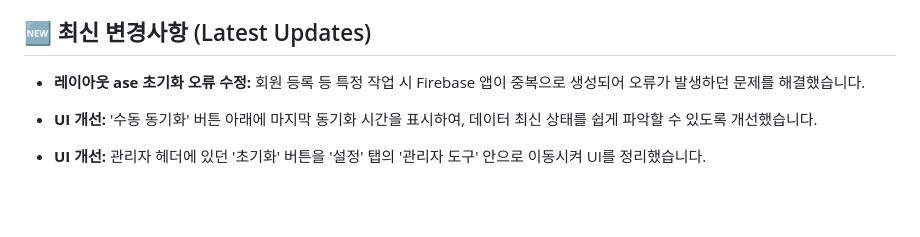
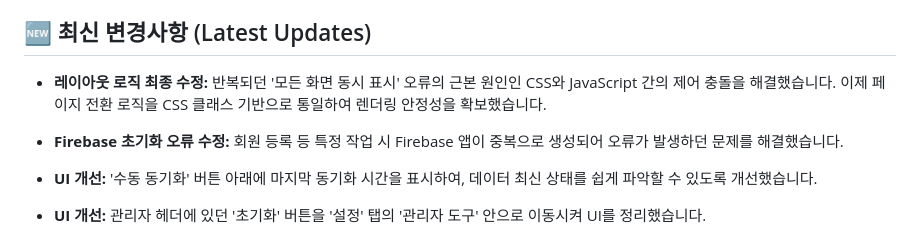
Before and after one commit to yn55m6/attendance-app-v5, a Markdown page: README.md, the part around the change. Drawn GitHub-style; blank space fills up the shorter version.

Commit message:
fix(layout): JS와 CSS 제어 충돌을 해결하여 페이지 표시 오류 근본 수정

```diff
--- a/README.md
+++ b/README.md
@@ -20,7 +20,8 @@
 - **데이터 안전성:** 이제 데이터는 클라우드와 로컬에 이중으로 저장되어 더욱 안전합니다. 하지만 정기적인 데이터 백업을 권장합니다.
 
 ## 🆕 최신 변경사항 (Latest Updates)
-- **레이아웃 ase 초기화 오류 수정:** 회원 등록 등 특정 작업 시 Firebase 앱이 중복으로 생성되어 오류가 발생하던 문제를 해결했습니다.
+- **레이아웃 로직 최종 수정:** 반복되던 '모든 화면 동시 표시' 오류의 근본 원인인 CSS와 JavaScript 간의 제어 충돌을 해결했습니다. 이제 페이지 전환 로직을 CSS 클래스 기반으로 통일하여 렌더링 안정성을 확보했습니다.
+- **Firebase 초기화 오류 수정:** 회원 등록 등 특정 작업 시 Firebase 앱이 중복으로 생성되어 오류가 발생하던 문제를 해결했습니다.
 - **UI 개선:** '수동 동기화' 버튼 아래에 마지막 동기화 시간을 표시하여, 데이터 최신 상태를 쉽게 파악할 수 있도록 개선했습니다.
 - **UI 개선:** 관리자 헤더에 있던 '초기화' 버튼을 '설정' 탭의 '관리자 도구' 안으로 이동시켜 UI를 정리했습니다.
 - **Firebase 비용 최적화:** Firebase 무료 용량 초과를 방지하기 위해, 불필요한 실시간 데이터 동기화를 제거했습니다. 이제 앱 시작 시 또는 관리자의 '수동 동기화' 버튼 클릭 시에만 서버와 데이터를 동기화하여 읽기/쓰기 비용을 최소화합니다.
```
